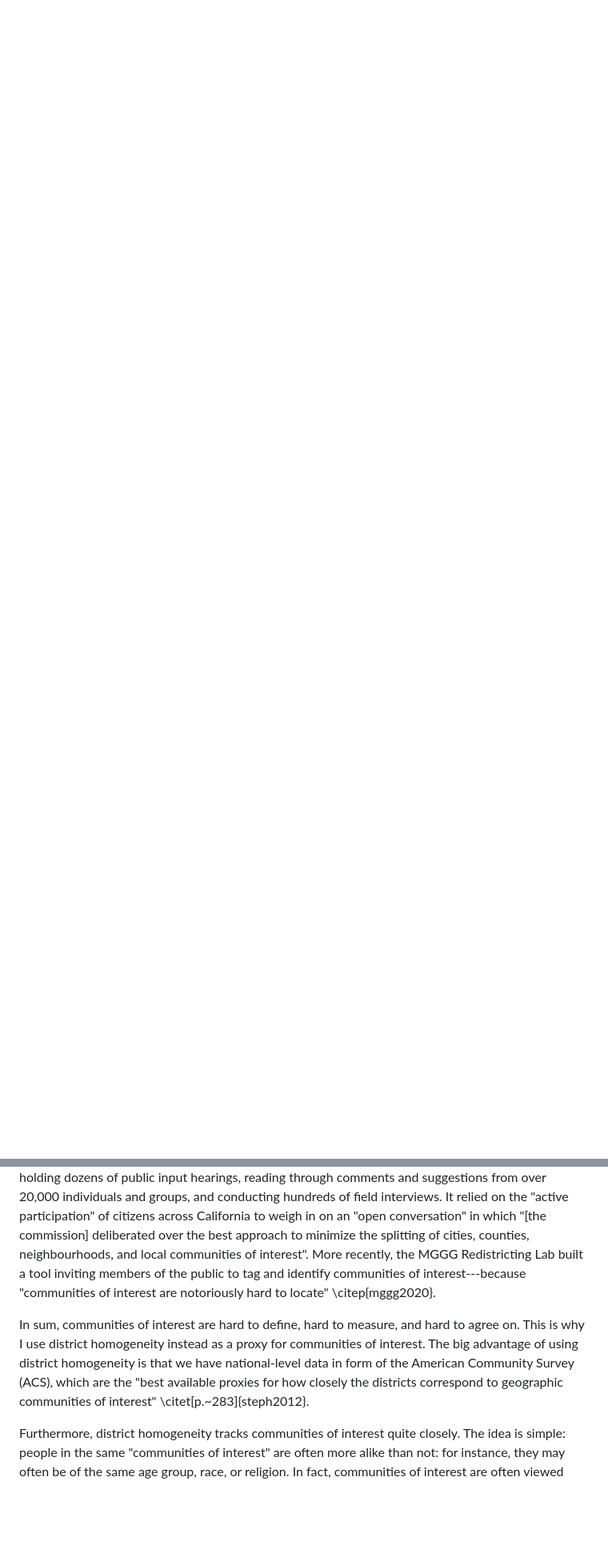
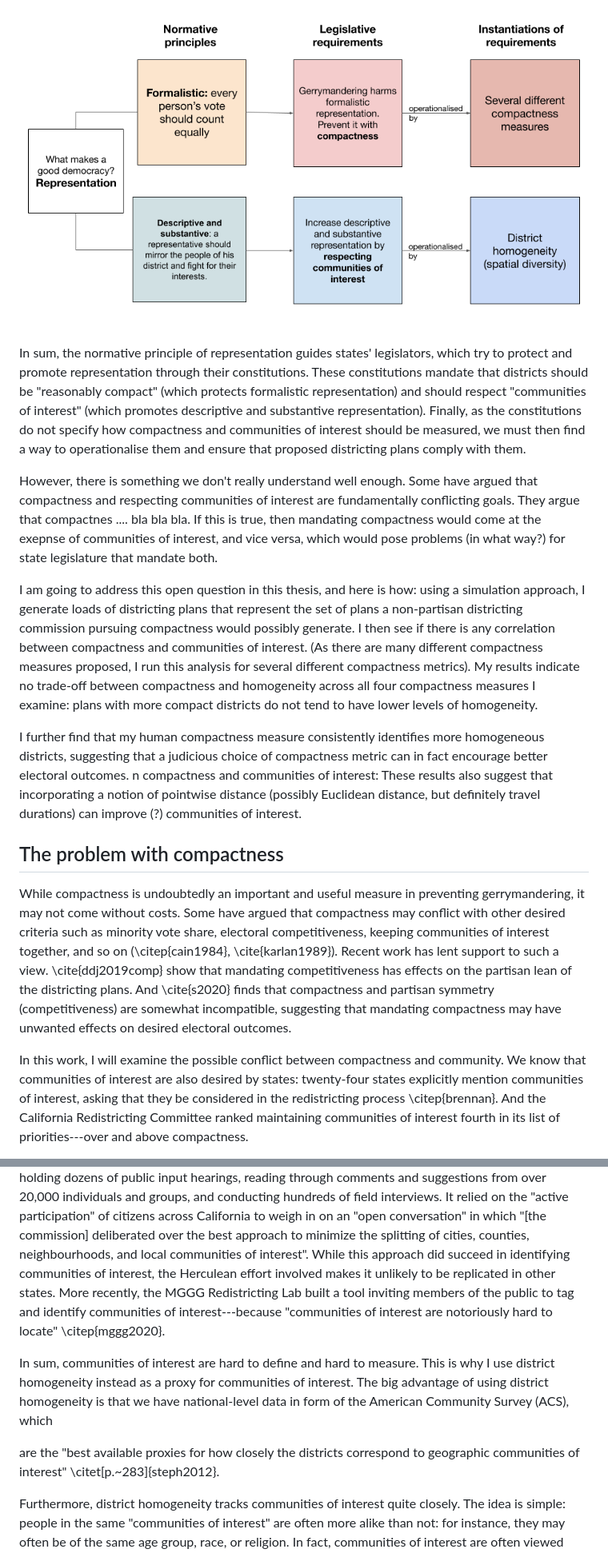
Before and after one commit to lieuzhenghong/human-compactness, a Markdown page: 40_docs/mcmc_procedure.md, 2 parts joined by grey strips. Shown: that part at 80% size. GitHub-like rendering; pictures changed too: 40_docs/img/why_compactness_and_community1.png (added); blank space fills up the shorter version.

```diff
--- a/40_docs/mcmc_procedure.md
+++ b/40_docs/mcmc_procedure.md
@@ -31,0 +103,59 @@ outcomes.
+![](./img/why_compactness_and_community1.png)
+
+In sum, the normative principle of representation guides states' legislators,
+which try to protect and promote representation through their constitutions.
+These constitutions mandate that districts should be "reasonably compact"
+(which protects formalistic representation) and should respect "communities of
+interest" (which promotes descriptive and substantive representation). Finally,
+as the constitutions do not specify how compactness and communities of interest
+should be measured, we must then find a way to operationalise them and ensure
+that proposed districting plans comply with them.
+
+
+
+However, there is something we don't really understand well enough. Some have
+argued that compactness and respecting communities of interest are
+fundamentally conflicting goals. They argue that compactnes .... bla bla bla.
+If this is true, then mandating compactness would come at the exepnse of
+communities of interest, and vice versa, which would pose problems (in what
+way?) for state legislature that mandate both.
+
+I am going to address this open question in this thesis, and here is how: using
+a simulation approach, I generate loads of districting plans that represent the
+set of plans a non-partisan districting commission pursuing compactness would
+possibly generate. I then see if there is any correlation between compactness
+and communities of interest. (As there are many different compactness measures
+proposed, I run this analysis for several different compactness metrics). My
+results indicate no trade-off between compactness and homogeneity across all
+four compactness measures I examine: plans with more compact districts do not
+tend to have lower levels of homogeneity.
+
+
+I further find that my human compactness measure consistently identifies more
+homogeneous districts, suggesting that a judicious choice of compactness metric
+can in fact encourage better electoral outcomes.  n compactness and communities
+of interest: These results also suggest that incorporating a notion of
+pointwise distance (possibly Euclidean distance, but definitely travel
+durations) can improve (?) communities of interest.
+
+
+## The problem with compactness
+
+While compactness is undoubtedly an important and useful measure in preventing
+gerrymandering, it may not come without costs. Some have argued that
+compactness may conflict with other desired criteria such as minority vote
+share, electoral competitiveness, keeping communities of interest together, and
+so on (\citep{cain1984}, \cite{karlan1989}). Recent work has lent support to
+such a view. \cite{ddj2019comp} show that mandating competitiveness has effects
+on the partisan lean of the districting plans. And \cite{s2020} finds that
+compactness and partisan symmetry (competitiveness) are somewhat incompatible,
+suggesting that mandating compactness may have unwanted effects on desired
+electoral outcomes.
+
+In this work, I will examine the possible conflict between compactness and
+community. We know that communities of interest are also desired by states:
+twenty-four states explicitly mention communities of interest, asking that they
+be considered in the redistricting process \citep{brennan}. And the California
+Redistricting Committee ranked maintaining communities of interest fourth in
+its list of priorities---over and above compactness.
+
@@ -127,17 +238,20 @@ of public input hearings, reading through comments and suggestions from over
 relied on the "active participation" of citizens across California to weigh in
 on an "open conversation" in which "[the commission] deliberated over the best
 approach to minimize the splitting of cities, counties, neighbourhoods, and
-local communities of interest". More recently, the MGGG Redistricting Lab built
-a tool inviting members of the public to tag and identify communities of
+local communities of interest". While this approach did succeed in identifying
+communities of interest, the Herculean effort involved makes it unlikely to be
+replicated in other states. More recently, the MGGG Redistricting Lab built a
+tool inviting members of the public to tag and identify communities of
 interest---because "communities of interest are notoriously hard to locate"
 \citep{mggg2020}.
 
-In sum, communities of interest are hard to define, hard to measure, and hard
-to agree on. This is why I use district homogeneity instead as a proxy for
-communities of interest. The big advantage of using district homogeneity is
-that we have national-level data in form of the American Community Survey
-(ACS), which are the "best available proxies for how closely the districts
-correspond to geographic communities of interest" \citet[p.~283]{steph2012}.
+In sum, communities of interest are hard to define and hard to measure. This is
+why I use district homogeneity instead as a proxy for communities of interest.
+The big advantage of using district homogeneity is that we have national-level
+data in form of the American Community Survey (ACS), which
+
+are the "best available proxies for how closely the districts correspond to
+geographic communities of interest" \citet[p.~283]{steph2012}.
 
 Furthermore, district homogeneity tracks communities of interest quite closely.
 The idea is simple: people in the same "communities of interest" are often more
```
Also changed, not shown: other parts of 40_docs/mcmc_procedure.md (+122 -87 lines), 40_docs/img/why_compactness_and_community.png (added), 5 other files.
